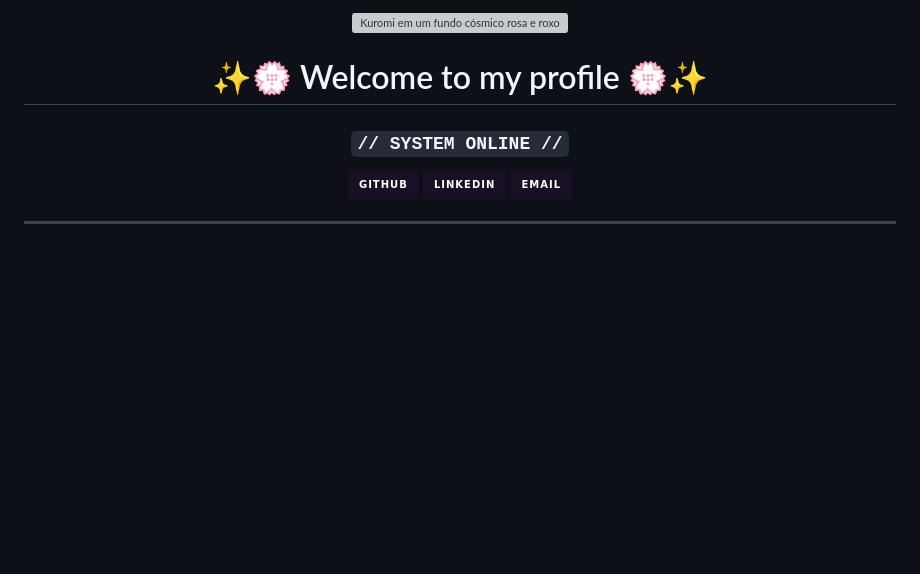
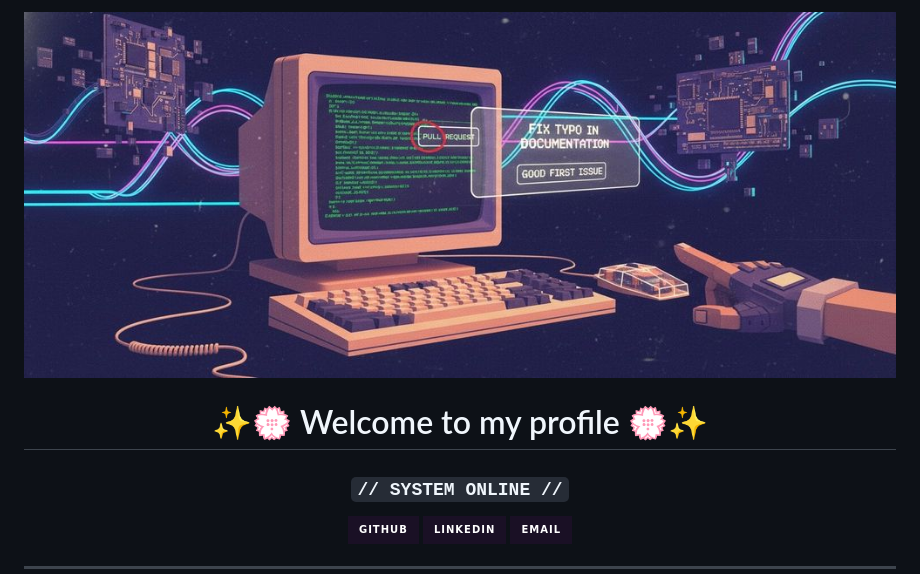
Before and after one commit to luizarvp/luizarvp, a Markdown page: README.md, the part around the change. Rendered like a GitHub page; pictures changed too: cyberpunk-banner.png (added); badges without logos; blank space fills up the shorter version; grey boxes are pictures that could not be loaded.

Commit message:
Update cyberpunk profile banner
Co-authored-by: Copilot <223556219+Copilot@users.noreply.github.com>

```diff
--- a/README.md
+++ b/README.md
@@ -1,6 +1,6 @@
 <div align="center">
 
-<img src="./kuromi-banner.png" width="100%" alt="Kuromi em um fundo cósmico rosa e roxo">
+<img src="./cyberpunk-banner.png" width="100%" alt="Computador retrô em um cenário cyberpunk">
 
 # ✨💮 Welcome to my profile 💮✨
 
```
Also changed, not shown: 1 other file.
